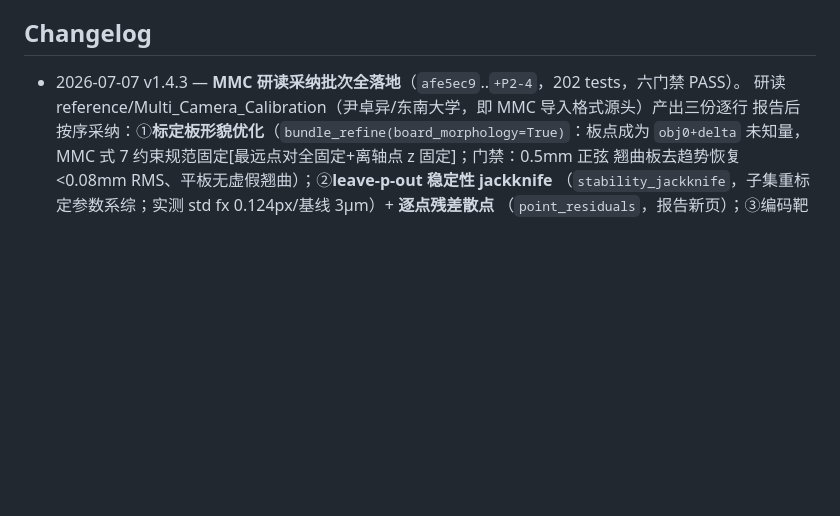
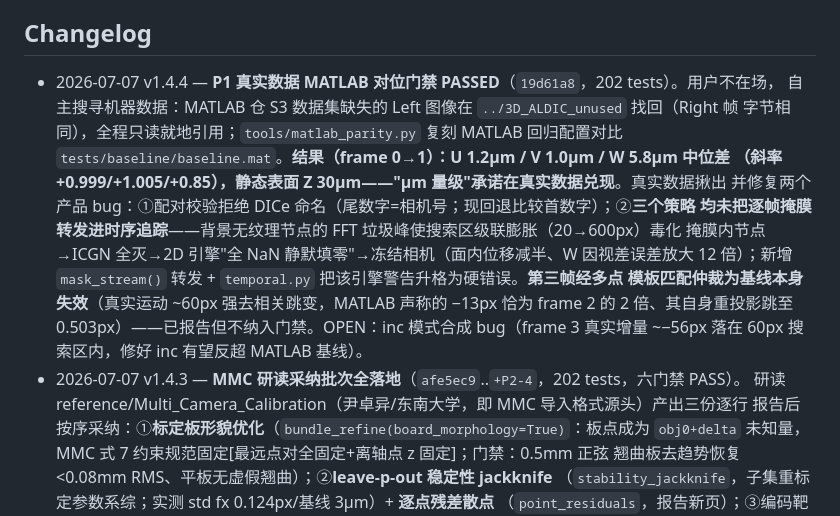
Before and after one commit to zachtong/pyALDIC-3D, a Markdown page: docs/architecture/00_INDEX.md, the part around the change. GitHub-like rendering; blank space fills up the shorter version.

Commit message:
docs(index): log P1 real-data MATLAB parity gate PASSED (v1.4.4)

```diff
--- a/docs/architecture/00_INDEX.md
+++ b/docs/architecture/00_INDEX.md
@@ -64,6 +64,18 @@
 
 ## Changelog
 
+- 2026-07-07 v1.4.4 — **P1 真实数据 MATLAB 对位门禁 PASSED**（`19d61a8`，202 tests）。用户不在场，
+  自主搜寻机器数据：MATLAB 仓 S3 数据集缺失的 Left 图像在 `../3D_ALDIC_unused` 找回（Right 帧
+  字节相同），全程只读就地引用；`tools/matlab_parity.py` 复刻 MATLAB 回归配置对比
+  `tests/baseline/baseline.mat`。**结果（frame 0→1）：U 1.2µm / V 1.0µm / W 5.8µm 中位差
+  （斜率 +0.999/+1.005/+0.85），静态表面 Z 30µm——"µm 量级"承诺在真实数据兑现**。真实数据揪出
+  并修复两个产品 bug：①配对校验拒绝 DICe 命名（尾数字=相机号；现回退比较首数字）；②**三个策略
+  均未把逐帧掩膜转发进时序追踪**——背景无纹理节点的 FFT 垃圾峰使搜索区级联膨胀（20→600px）毒化
+  掩膜内节点→ICGN 全灭→2D 引擎"全 NaN 静默填零"→冻结相机（面内位移减半、W 因视差误差放大
+  12 倍）；新增 `mask_stream()` 转发 + `temporal.py` 把该引擎警告升格为硬错误。**第三帧经多点
+  模板匹配仲裁为基线本身失效**（真实运动 ~60px 强去相关跳变，MATLAB 声称的 −13px 恰为 frame 2
+  的 2 倍、其自身重投影跳至 0.503px）——已报告但不纳入门禁。OPEN：inc 模式合成 bug（frame 3
+  真实增量 ~−56px 落在 60px 搜索区内，修好 inc 有望反超 MATLAB 基线）。
 - 2026-07-07 v1.4.3 — **MMC 研读采纳批次全落地**（`afe5ec9`..`+P2-4`，202 tests，六门禁 PASS）。
   研读 reference/Multi_Camera_Calibration（尹卓异/东南大学，即 MMC 导入格式源头）产出三份逐行
   报告后按序采纳：①**标定板形貌优化**（`bundle_refine(board_morphology=True)`：板点成为
```
